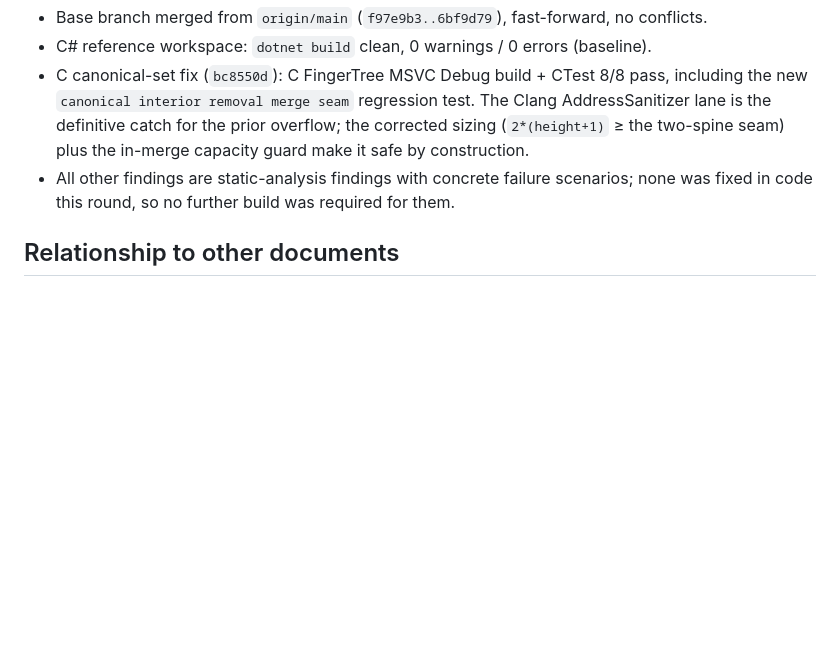
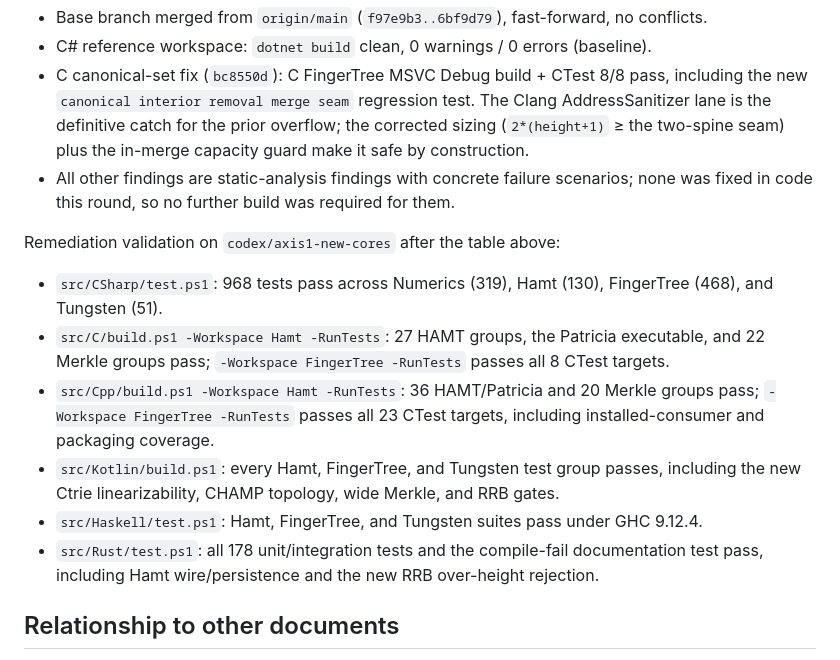
Before and after one commit to VladimirReshetnikov/Durable7, a Markdown page: docs/reviews/axis1-new-cores-review-2026-07-12.md, the part around the change. Drawn GitHub-style; blank space fills up the shorter version.

Commit message:
Record final Axis 1 remediation validation
Attach the completed cross-language validation matrix to the review remediation ledger: full C#, Kotlin, Haskell, and Rust workspaces plus the C and C++ Hamt and FingerTree wrappers.

The recorded evidence includes exact managed test totals, native test-group/CTest totals, the new Ctrie/CHAMP/Merkle/RRB gates, Rust documentation tests, and native installed-consumer/package coverage.

Repository current-state documentation scanning and all repository-owned Markdown link checks also pass after the remediation edits.

Co-Authored-By: OpenAI Codex <codex@openai.com>

```diff
--- a/docs/reviews/axis1-new-cores-review-2026-07-12.md
+++ b/docs/reviews/axis1-new-cores-review-2026-07-12.md
@@ -377,6 +377,21 @@ All actionable findings from this review have been resolved on `codex/axis1-new-
 - All other findings are static-analysis findings with concrete failure scenarios; none was fixed in
   code this round, so no further build was required for them.
 
+Remediation validation on `codex/axis1-new-cores` after the table above:
+
+- `src/CSharp/test.ps1`: 968 tests pass across Numerics (319), Hamt (130), FingerTree (468), and
+  Tungsten (51).
+- `src/C/build.ps1 -Workspace Hamt -RunTests`: 27 HAMT groups, the Patricia executable, and 22 Merkle
+  groups pass; `-Workspace FingerTree -RunTests` passes all 8 CTest targets.
+- `src/Cpp/build.ps1 -Workspace Hamt -RunTests`: 36 HAMT/Patricia and 20 Merkle groups pass;
+  `-Workspace FingerTree -RunTests` passes all 23 CTest targets, including installed-consumer and
+  packaging coverage.
+- `src/Kotlin/build.ps1`: every Hamt, FingerTree, and Tungsten test group passes, including the new
+  Ctrie linearizability, CHAMP topology, wide Merkle, and RRB gates.
+- `src/Haskell/test.ps1`: Hamt, FingerTree, and Tungsten suites pass under GHC 9.12.4.
+- `src/Rust/test.ps1`: all 178 unit/integration tests and the compile-fail documentation test pass,
+  including Hamt wire/persistence and the new RRB over-height rejection.
+
 ## Relationship to other documents
 
 - [Frontier structure catalog](../reference/frontier-structure-catalog.md) — the intended per-language
```
